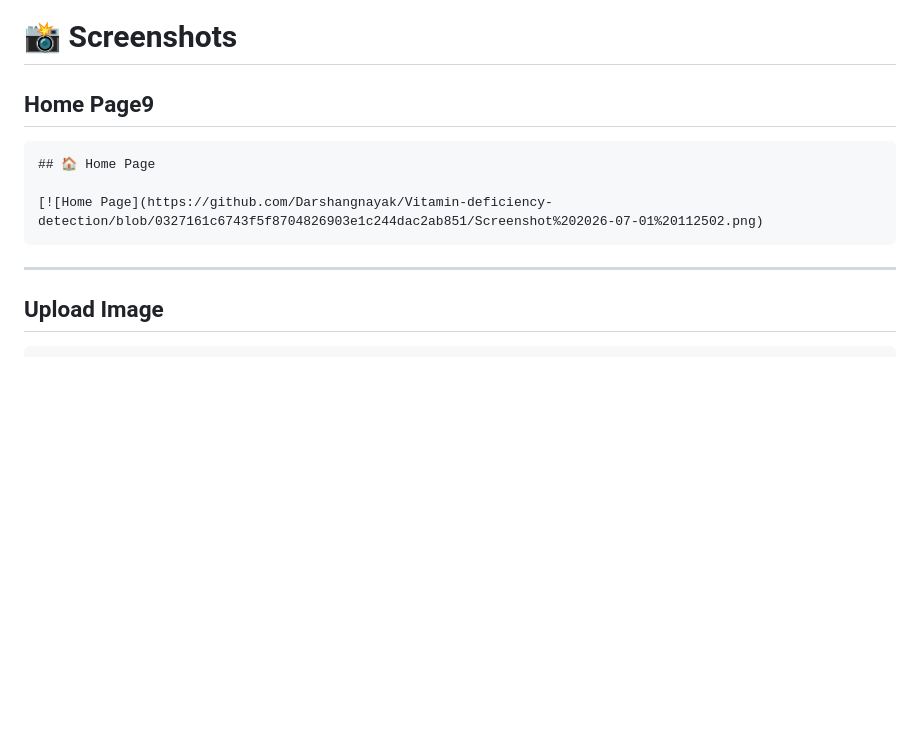
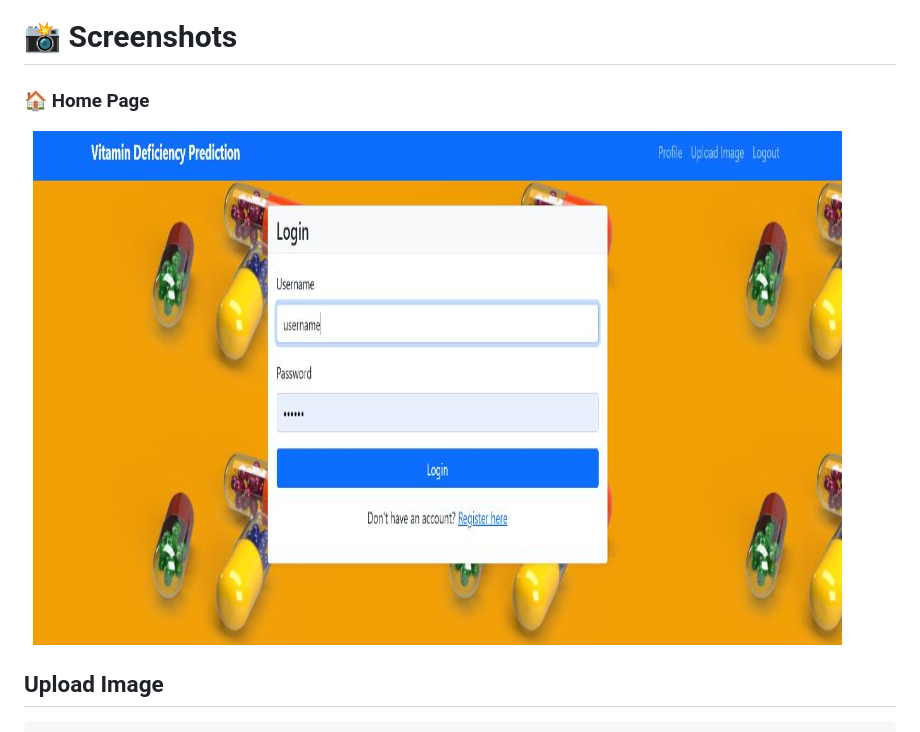
Before and after one commit to Darshangnayak/Vitamin-deficiency-detection, a Markdown page: README.md, the part around the change. Rendered like a GitHub page; blank space fills up the shorter version.

````diff
--- a/README.md
+++ b/README.md
@@ -202,16 +202,8 @@ Prediction
 ---
 
 # 📸 Screenshots
-
-## Home Page9
-
-```
-## 🏠 Home Page
-
-[![Home Page](https://github.com/Darshangnayak/Vitamin-deficiency-detection/blob/0327161c6743f5f8704826903e1c244dac2ab851/Screenshot%202026-07-01%20112502.png)
-```
-
----
+### 🏠 Home Page
+![Home Page](https://github.com/Darshangnayak/Vitamin-deficiency-detection/blob/0327161c6743f5f8704826903e1c244dac2ab851/Screenshot%202026-07-01%20112502.png)
 
 ## Upload Image
 
````
